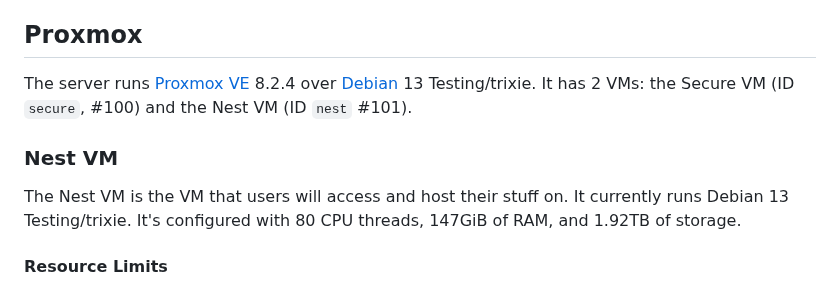
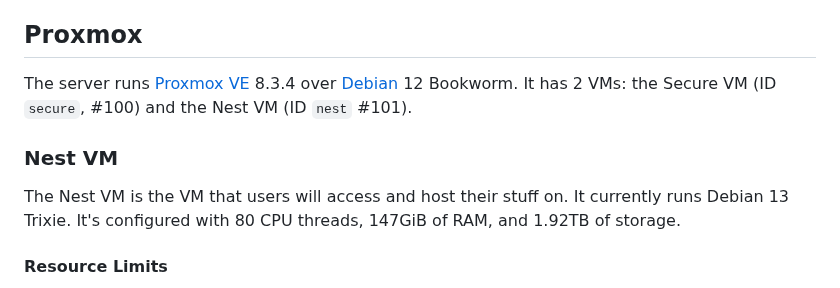
Before and after one commit to hackclub/nest, a Markdown page: SETUP.md, the part around the change. Drawn GitHub-style.

Commit message:
edits suggested by @hello-smile6

```diff
--- a/SETUP.md
+++ b/SETUP.md
@@ -14,11 +14,11 @@ It runs with the following specs:
 
 ## Proxmox
 
-The server runs [Proxmox VE](https://www.proxmox.com/en/proxmox-virtual-environment/overview) 8.2.4 over [Debian](https://www.debian.org/) 13 Testing/trixie. It has 2 VMs: the Secure VM (ID `secure`, #100) and the Nest VM (ID `nest` #101).
+The server runs [Proxmox VE](https://www.proxmox.com/en/proxmox-virtual-environment/overview) 8.3.4 over [Debian](https://www.debian.org/) 12 Bookworm. It has 2 VMs: the Secure VM (ID `secure`, #100) and the Nest VM (ID `nest` #101).
 
 ### Nest VM
 
-The Nest VM is the VM that users will access and host their stuff on. It currently runs Debian 13 Testing/trixie. It's configured with 80 CPU threads, 147GiB of RAM, and 1.92TB of storage.
+The Nest VM is the VM that users will access and host their stuff on. It currently runs Debian 13 Trixie. It's configured with 80 CPU threads, 147GiB of RAM, and 1.92TB of storage.
 
 #### Resource Limits
 
```
